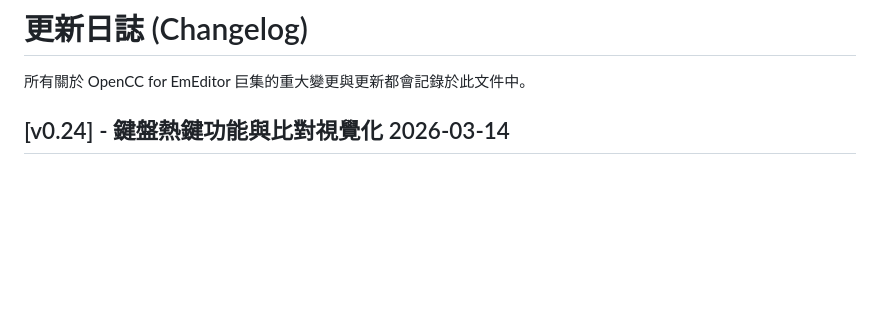
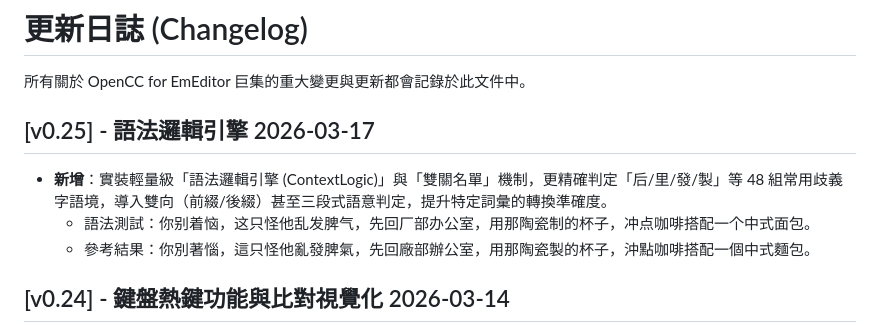
Before and after one commit to skyuns/EmEditor-OpenCC-Macro, a Markdown page: CHANGELOG.md, the part around the change. GitHub-like rendering; blank space fills up the shorter version.

```diff
--- a/CHANGELOG.md
+++ b/CHANGELOG.md
@@ -1,6 +1,11 @@
 # 更新日誌 (Changelog)
 
 所有關於 OpenCC for EmEditor 巨集的重大變更與更新都會記錄於此文件中。
+
+## [v0.25] - 語法邏輯引擎 2026-03-17
+* **新增**：實裝輕量級「語法邏輯引擎 (ContextLogic)」與「雙關名單」機制，更精確判定「后/里/發/製」等 48 組常用歧義字語境，導入雙向（前綴/後綴）甚至三段式語意判定，提升特定詞彙的轉換準確度。
+  * 語法測試：你别着恼，这只怪他乱发脾气，先回厂部办公室，用那陶瓷制的杯子，冲点咖啡搭配一个中式面包。
+  * 參考結果：你別著惱，這只怪他亂發脾氣，先回廠部辦公室，用那陶瓷製的杯子，沖點咖啡搭配一個中式麵包。
 
 ## [v0.24] - 鍵盤熱鍵功能與比對視覺化 2026-03-14
 * **新增**：實裝按住 Ctrl 鍵並點擊「巨集按鈕」即可觸發模擬比對模式，將轉換結果輸出至 WebBar 並彩色標記與線上翻譯比對之差異處。
```
